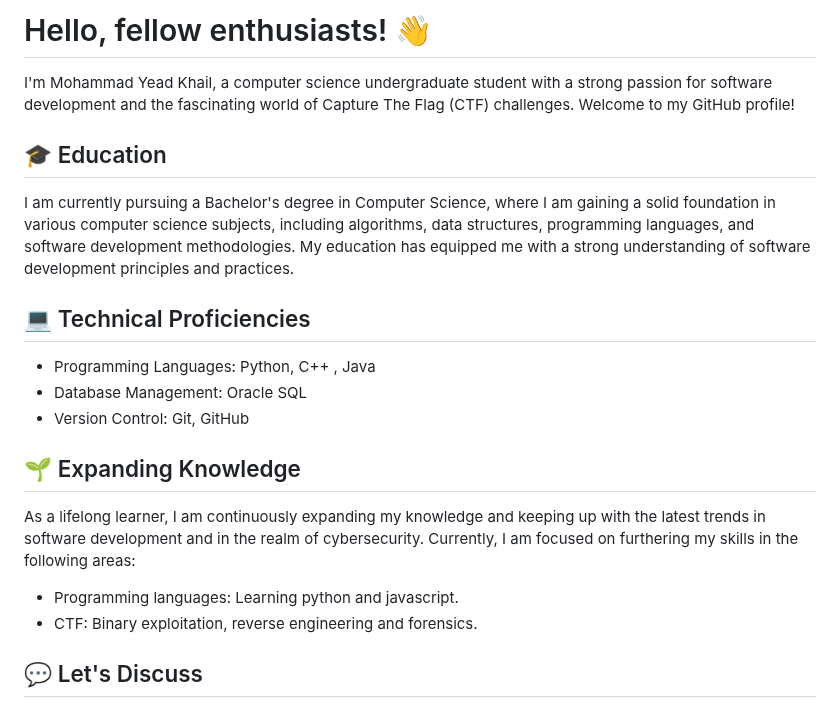
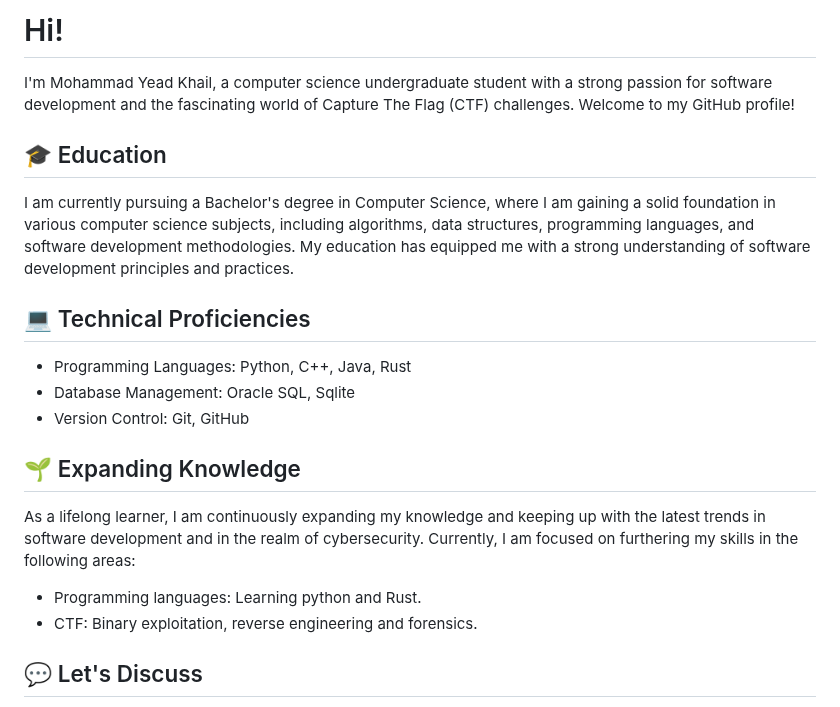
Before and after one commit to yeadkhail/yeadkhail, a Markdown page: README.md, the part around the change. GitHub-like rendering.

```diff
--- a/README.md
+++ b/README.md
@@ -13,7 +13,7 @@ Here are some ideas to get you started:
 - 😄 Pronouns: ...
 - ⚡ Fun fact: ...
 -->
-# Hello, fellow enthusiasts! 👋
+# Hi!
 
 I'm Mohammad Yead Khail, a computer science undergraduate student with a strong passion for software development and the fascinating world of Capture The Flag (CTF) challenges. Welcome to my GitHub profile!
 
@@ -33,15 +33,15 @@ Apart from my academic pursuits, I actively engage in software development proje
 <!--
 I am well-versed in a variety of programming languages, tools, and technologies used in software development. Some of the key areas of my expertise include:
 -->
-- Programming Languages: Python, C++ , Java
-- Database Management: Oracle SQL
+- Programming Languages: Python, C++, Java, Rust
+- Database Management: Oracle SQL, Sqlite
 - Version Control: Git, GitHub
 
 ## 🌱 Expanding Knowledge
 
 As a lifelong learner, I am continuously expanding my knowledge and keeping up with the latest trends in software development and in the realm of cybersecurity. Currently, I am focused on furthering my skills in the following areas:
 
-- Programming languages: Learning python and javascript.
+- Programming languages: Learning python and Rust.
 - CTF: Binary exploitation, reverse engineering and forensics.
 <!--
 ## 👯 Collaboration Opportunities
```
